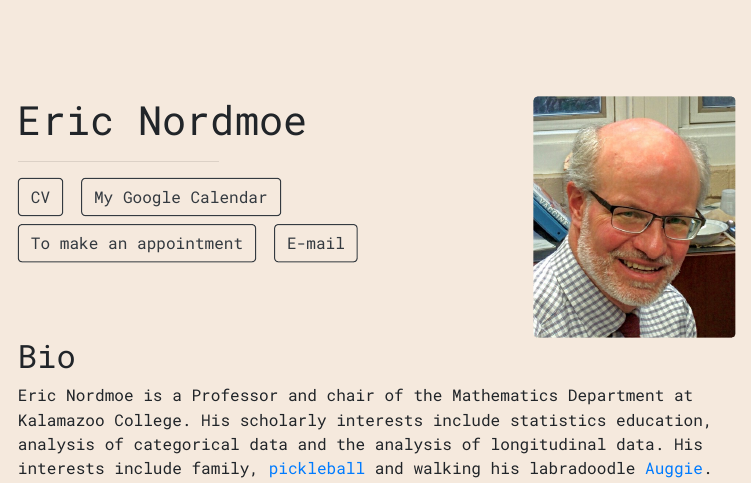
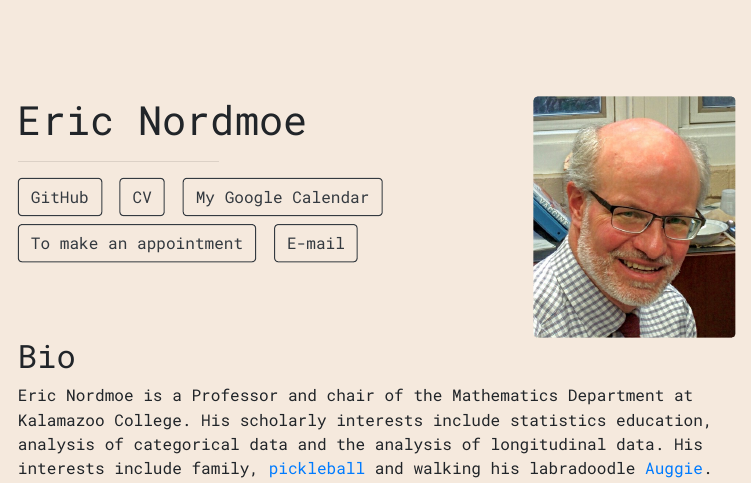
Before and after one commit to enordmoe/postcard_website, an R Markdown document (index.Rmd): the page in a window 1100 px wide, from its top. The pictures show the output file index.html that the author committed with the source, opened offline.

Commit message:
Add Github link

```diff
--- a/index.Rmd
+++ b/index.Rmd
@@ -2,6 +2,8 @@
 title: "Eric Nordmoe"
 image: "nordmoe_e-photo.png"
 links:
+  - label: GitHub
+    url: "https://github.com/enordmoe"
   - label: CV
     url: "./nordmoe_cv_aug21.pdf"
   - label: My Google Calendar
```
Also changed, not shown: index.html.
